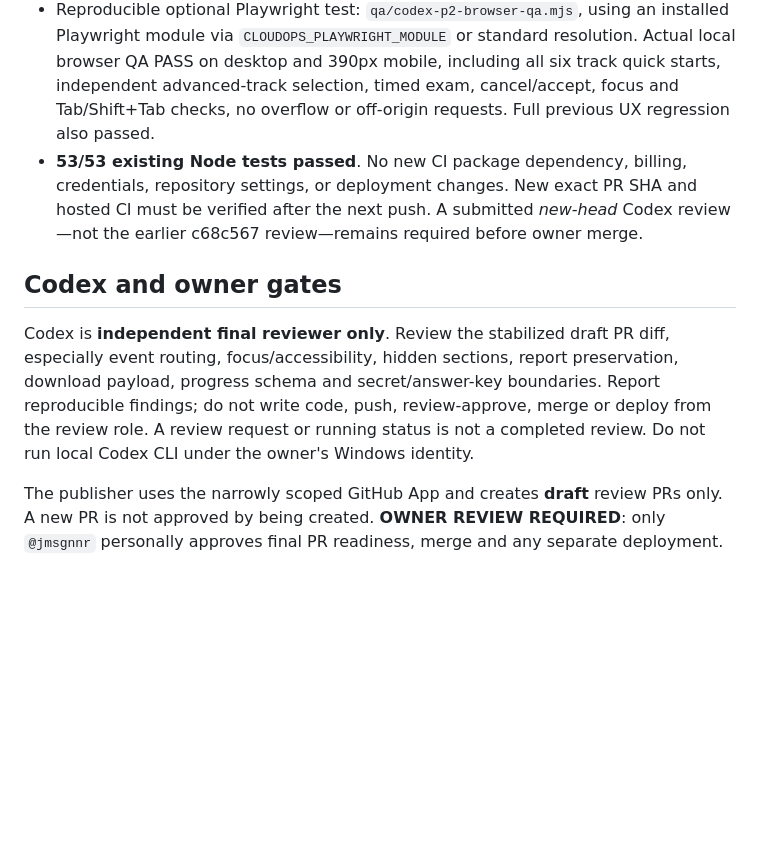
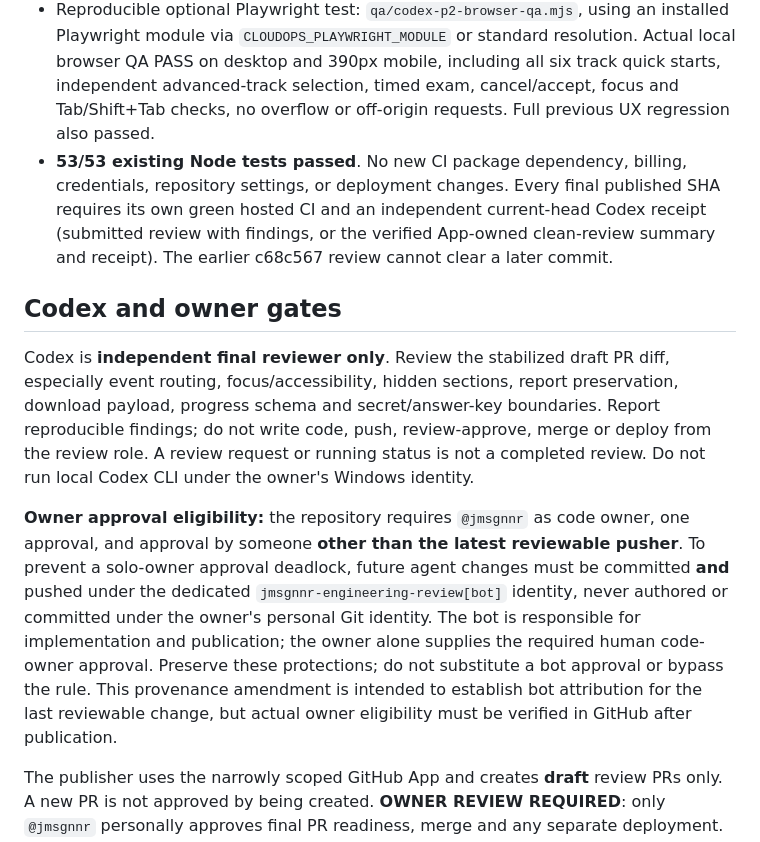
Before and after one commit to jmsgnnr/cloudops-lab, a Markdown page: CODEX_HANDOFF.md, the part around the change. Drawn GitHub-style; blank space fills up the shorter version.

Commit message:
docs: separate bot publication from owner code review

```diff
--- a/CODEX_HANDOFF.md
+++ b/CODEX_HANDOFF.md
@@ -39,10 +39,12 @@ No real AWS connections, server grader, credentials, facilitator answer keys, or
 - Scoped, deterministic correction now adds an explicit six-track native select to optional custom settings while preserving one-click untimed track cards. Changing the selected track refreshes the domain list, available counts, study reference and card ARIA state; it does not start a quiz.
 - Confirmed quit restores keyboard focus to the visible selected track. Cancelling quit leaves the question active. The user is not forced into an unplanned session.
 - Reproducible optional Playwright test: `qa/codex-p2-browser-qa.mjs`, using an installed Playwright module via `CLOUDOPS_PLAYWRIGHT_MODULE` or standard resolution. Actual local browser QA PASS on desktop and 390px mobile, including all six track quick starts, independent advanced-track selection, timed exam, cancel/accept, focus and Tab/Shift+Tab checks, no overflow or off-origin requests. Full previous UX regression also passed.
-- **53/53 existing Node tests passed**. No new CI package dependency, billing, credentials, repository settings, or deployment changes. New exact PR SHA and hosted CI must be verified after the next push. A submitted *new-head* Codex review—not the earlier c68c567 review—remains required before owner merge.
+- **53/53 existing Node tests passed**. No new CI package dependency, billing, credentials, repository settings, or deployment changes. Every final published SHA requires its own green hosted CI and an independent current-head Codex receipt (submitted review with findings, or the verified App-owned clean-review summary and receipt). The earlier c68c567 review cannot clear a later commit.
 
 ## Codex and owner gates
 
 Codex is **independent final reviewer only**. Review the stabilized draft PR diff, especially event routing, focus/accessibility, hidden sections, report preservation, download payload, progress schema and secret/answer-key boundaries. Report reproducible findings; do not write code, push, review-approve, merge or deploy from the review role. A review request or running status is not a completed review. Do not run local Codex CLI under the owner's Windows identity.
 
+**Owner approval eligibility:** the repository requires `@jmsgnnr` as code owner, one approval, and approval by someone **other than the latest reviewable pusher**. To prevent a solo-owner approval deadlock, future agent changes must be committed **and** pushed under the dedicated `jmsgnnr-engineering-review[bot]` identity, never authored or committed under the owner's personal Git identity. The bot is responsible for implementation and publication; the owner alone supplies the required human code-owner approval. Preserve these protections; do not substitute a bot approval or bypass the rule. This provenance amendment is intended to establish bot attribution for the last reviewable change, but actual owner eligibility must be verified in GitHub after publication.
+
 The publisher uses the narrowly scoped GitHub App and creates **draft** review PRs only. A new PR is not approved by being created. **OWNER REVIEW REQUIRED**: only `@jmsgnnr` personally approves final PR readiness, merge and any separate deployment. No new Cursor automation/CI workflow activation, subscriptions, permissions or identity changes are authorized by this handoff.
```
